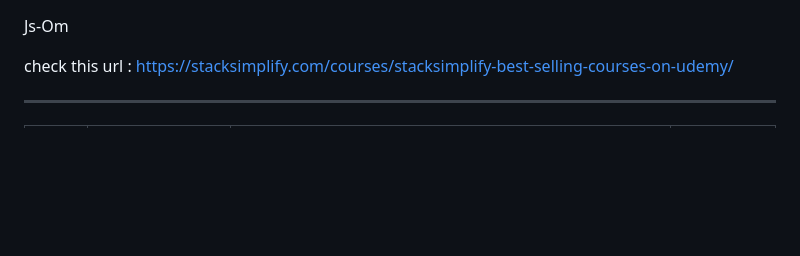
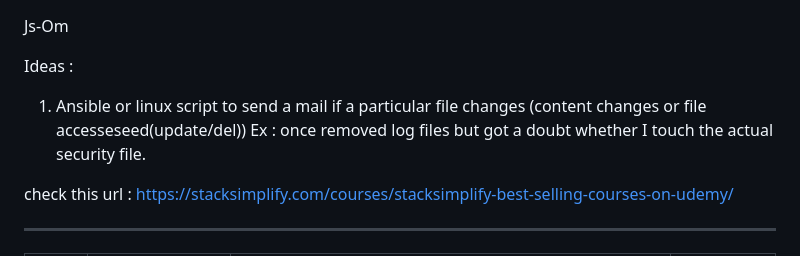
Before and after one commit to SudhakarAnemu/Cloud-DevOps-SRE, a Markdown page: README.md, the part around the change. Drawn GitHub-style; blank space fills up the shorter version.

```diff
--- a/README.md
+++ b/README.md
@@ -1,4 +1,8 @@
 Js-Om
+
+Ideas :
+1. Ansible or linux script to send a mail if a particular file changes (content changes or file accesseseed(update/del))
+Ex : once removed log files but got a doubt whether I touch the actual security file.
 
 check this url :
 https://stacksimplify.com/courses/stacksimplify-best-selling-courses-on-udemy/
```
